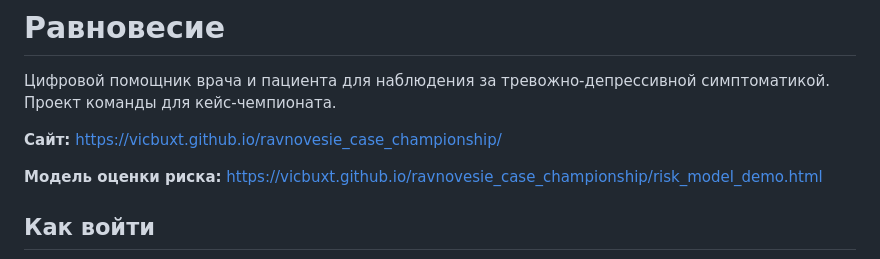
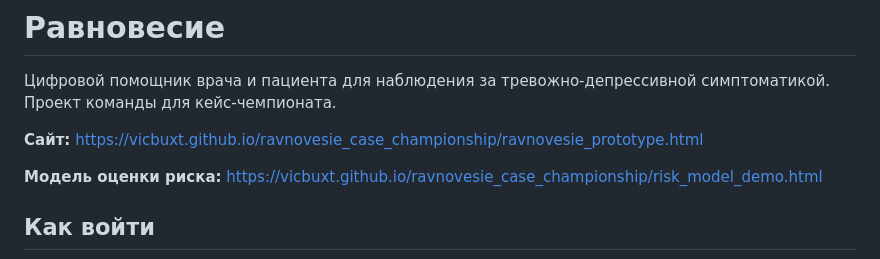
Before and after one commit to vicbuxt/ravnovesie_case_championship, a Markdown page: README.md, the part around the change. GitHub-like rendering.

```diff
--- a/README.md
+++ b/README.md
@@ -2,7 +2,7 @@
 
 Цифровой помощник врача и пациента для наблюдения за тревожно-депрессивной симптоматикой. Проект команды для кейс-чемпионата.
 
-**Сайт:** https://vicbuxt.github.io/ravnovesie_case_championship/
+**Сайт:** https://vicbuxt.github.io/ravnovesie_case_championship/ravnovesie_prototype.html
 
 **Модель оценки риска:** https://vicbuxt.github.io/ravnovesie_case_championship/risk_model_demo.html
 
```
